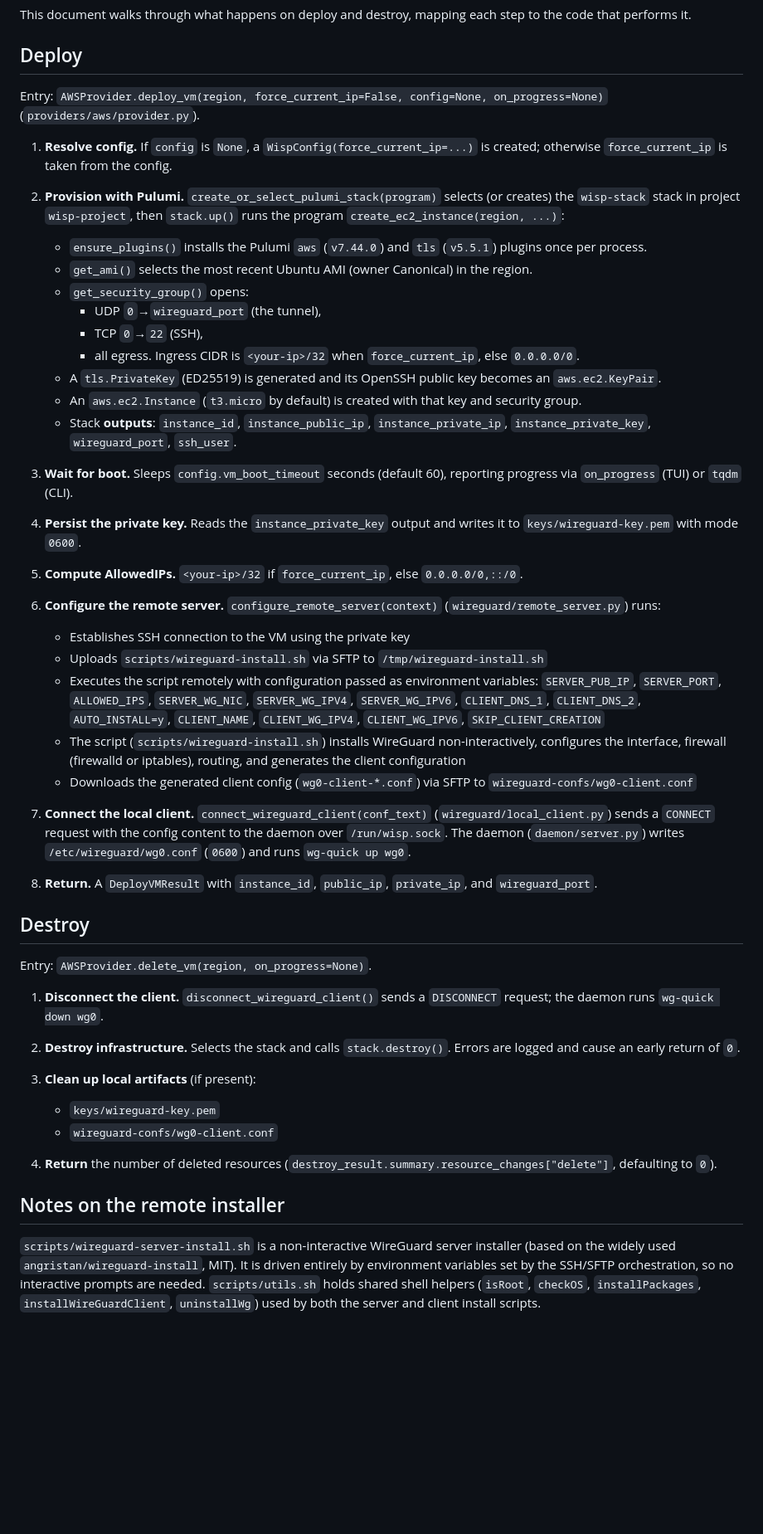
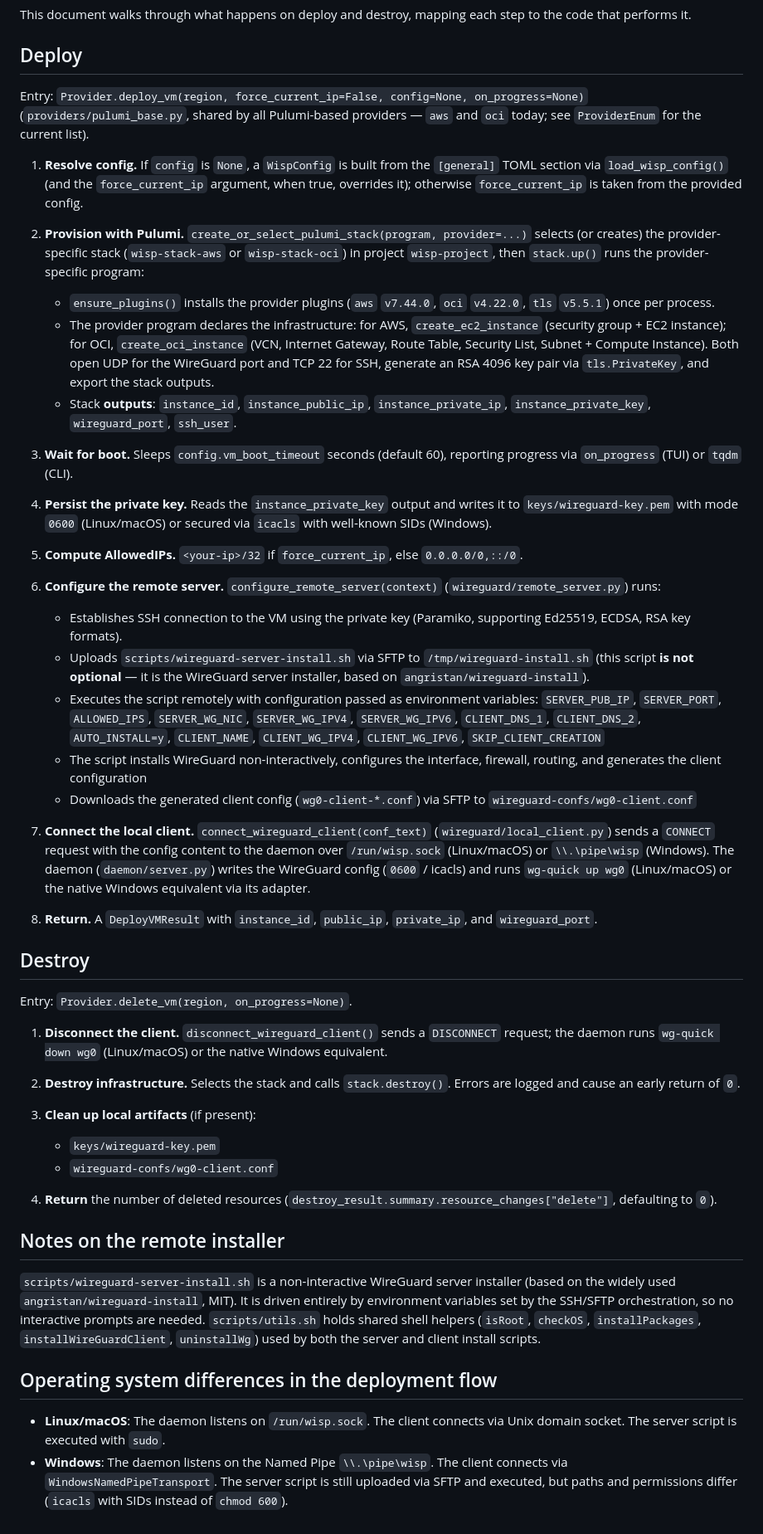
Before and after one commit to dosquisd/wisp, a Markdown page: docs/deployment-flow.md, the part around the change. Shown at 83% size. GitHub-like rendering; blank space fills up the shorter version.

```diff
--- a/docs/deployment-flow.md
+++ b/docs/deployment-flow.md
@@ -5,28 +5,27 @@ step to the code that performs it.
 
 ## Deploy
 
-Entry: `AWSProvider.deploy_vm(region, force_current_ip=False, config=None, on_progress=None)`
-(`providers/aws/provider.py`).
+Entry: `Provider.deploy_vm(region, force_current_ip=False, config=None, on_progress=None)`
+(`providers/pulumi_base.py`, shared by all Pulumi-based providers — `aws` and
+`oci` today; see `ProviderEnum` for the current list).
 
-1. **Resolve config.** If `config` is `None`, a `WispConfig(force_current_ip=...)`
-   is created; otherwise `force_current_ip` is taken from the config.
+1. **Resolve config.** If `config` is `None`, a `WispConfig` is built from the
+   `[general]` TOML section via `load_wisp_config()` (and the `force_current_ip`
+   argument, when true, overrides it); otherwise `force_current_ip` is taken
+   from the provided config.
 
-2. **Provision with Pulumi.** `create_or_select_pulumi_stack(program)` selects (or
-   creates) the `wisp-stack` stack in project `wisp-project`, then `stack.up()`
-   runs the program `create_ec2_instance(region, ...)`:
-   - `ensure_plugins()` installs the Pulumi `aws` (`v7.44.0`) and `tls`
-     (`v5.5.1`) plugins once per process.
-   - `get_ami()` selects the most recent Ubuntu AMI (owner Canonical) in the
-     region.
-   - `get_security_group()` opens:
-     - UDP `0`→`wireguard_port` (the tunnel),
-     - TCP `0`→`22` (SSH),
-     - all egress.
-     Ingress CIDR is `<your-ip>/32` when `force_current_ip`, else `0.0.0.0/0`.
-   - A `tls.PrivateKey` (ED25519) is generated and its OpenSSH public key becomes
-     an `aws.ec2.KeyPair`.
-   - An `aws.ec2.Instance` (`t3.micro` by default) is created with that key and
-     security group.
+2. **Provision with Pulumi.** `create_or_select_pulumi_stack(program, provider=...)`
+   selects (or creates) the provider-specific stack (`wisp-stack-aws` or
+   `wisp-stack-oci`) in project `wisp-project`, then `stack.up()` runs the
+   provider-specific program:
+   - `ensure_plugins()` installs the provider plugins (`aws` `v7.44.0`,
+     `oci` `v4.22.0`, `tls` `v5.5.1`) once per process.
+   - The provider program declares the infrastructure: for AWS,
+     `create_ec2_instance` (security group + EC2 instance); for OCI,
+     `create_oci_instance` (VCN, Internet Gateway, Route Table, Security List,
+     Subnet + Compute Instance). Both open UDP for the WireGuard port and
+     TCP 22 for SSH, generate an RSA 4096 key pair via `tls.PrivateKey`, and
+     export the stack outputs.
    - Stack **outputs**: `instance_id`, `instance_public_ip`,
      `instance_private_ip`, `instance_private_key`, `wireguard_port`, `ssh_user`.
 
@@ -34,41 +33,46 @@ Entry: `AWSProvider.deploy_vm(region, force_current_ip=False, config=None, on_pr
    reporting progress via `on_progress` (TUI) or `tqdm` (CLI).
 
 4. **Persist the private key.** Reads the `instance_private_key` output and writes
-   it to `keys/wireguard-key.pem` with mode `0600`.
+   it to `keys/wireguard-key.pem` with mode `0600` (Linux/macOS) or secured via
+   `icacls` with well-known SIDs (Windows).
 
 5. **Compute AllowedIPs.** `<your-ip>/32` if `force_current_ip`, else
    `0.0.0.0/0,::/0`.
 
 6. **Configure the remote server.** `configure_remote_server(context)`
    (`wireguard/remote_server.py`) runs:
-   - Establishes SSH connection to the VM using the private key
-   - Uploads `scripts/wireguard-install.sh` via SFTP to `/tmp/wireguard-install.sh`
+   - Establishes SSH connection to the VM using the private key (Paramiko,
+     supporting Ed25519, ECDSA, RSA key formats).
+   - Uploads `scripts/wireguard-server-install.sh` via SFTP to
+     `/tmp/wireguard-install.sh` (this script **is not optional** — it is the
+     WireGuard server installer, based on `angristan/wireguard-install`).
    - Executes the script remotely with configuration passed as environment variables:
      `SERVER_PUB_IP`, `SERVER_PORT`, `ALLOWED_IPS`, `SERVER_WG_NIC`,
      `SERVER_WG_IPV4`, `SERVER_WG_IPV6`, `CLIENT_DNS_1`, `CLIENT_DNS_2`,
      `AUTO_INSTALL=y`, `CLIENT_NAME`, `CLIENT_WG_IPV4`, `CLIENT_WG_IPV6`,
      `SKIP_CLIENT_CREATION`
-   - The script (`scripts/wireguard-install.sh`) installs WireGuard non-interactively,
-     configures the interface, firewall (firewalld or iptables), routing, and generates
-     the client configuration
+   - The script installs WireGuard non-interactively, configures the interface,
+     firewall, routing, and generates the client configuration
    - Downloads the generated client config (`wg0-client-*.conf`) via SFTP to
      `wireguard-confs/wg0-client.conf`
 
 7. **Connect the local client.** `connect_wireguard_client(conf_text)`
    (`wireguard/local_client.py`) sends a `CONNECT` request with the config
-   content to the daemon over `/run/wisp.sock`. The daemon
-   (`daemon/server.py`) writes `/etc/wireguard/wg0.conf` (`0600`) and runs
-   `wg-quick up wg0`.
+   content to the daemon over `/run/wisp.sock` (Linux/macOS) or
+   `\\.\pipe\wisp` (Windows). The daemon (`daemon/server.py`) writes the
+   WireGuard config (`0600` / icacls) and runs `wg-quick up wg0` (Linux/macOS)
+   or the native Windows equivalent via its adapter.
 
 8. **Return.** A `DeployVMResult` with `instance_id`, `public_ip`, `private_ip`,
    and `wireguard_port`.
 
 ## Destroy
 
-Entry: `AWSProvider.delete_vm(region, on_progress=None)`.
+Entry: `Provider.delete_vm(region, on_progress=None)`.
 
 1. **Disconnect the client.** `disconnect_wireguard_client()` sends a
-   `DISCONNECT` request; the daemon runs `wg-quick down wg0`.
+   `DISCONNECT` request; the daemon runs `wg-quick down wg0` (Linux/macOS) or
+   the native Windows equivalent.
 
 2. **Destroy infrastructure.** Selects the stack and calls `stack.destroy()`.
    Errors are logged and cause an early return of `0`.
@@ -84,7 +88,16 @@ Entry: `AWSProvider.delete_vm(region, on_progress=None)`.
 
 `scripts/wireguard-server-install.sh` is a non-interactive WireGuard server
 installer (based on the widely used `angristan/wireguard-install`, MIT). It is
-driven entirely by environment variables set by the SSH/SFTP orchestration,
-so no interactive prompts are needed. `scripts/utils.sh` holds shared shell helpers
+driven entirely by environment variables set by the SSH/SFTP orchestration, so
+no interactive prompts are needed. `scripts/utils.sh` holds shared shell helpers
 (`isRoot`, `checkOS`, `installPackages`, `installWireGuardClient`,
 `uninstallWg`) used by both the server and client install scripts.
+
+## Operating system differences in the deployment flow
+
+- **Linux/macOS**: The daemon listens on `/run/wisp.sock`. The client connects
+  via Unix domain socket. The server script is executed with `sudo`.
+- **Windows**: The daemon listens on the Named Pipe `\\.\pipe\wisp`. The client
+  connects via `WindowsNamedPipeTransport`. The server script is still uploaded
+  via SFTP and executed, but paths and permissions differ (`icacls` with SIDs
+  instead of `chmod 600`).
```
Also changed, not shown: docs/security.md (+30 -23 lines).
